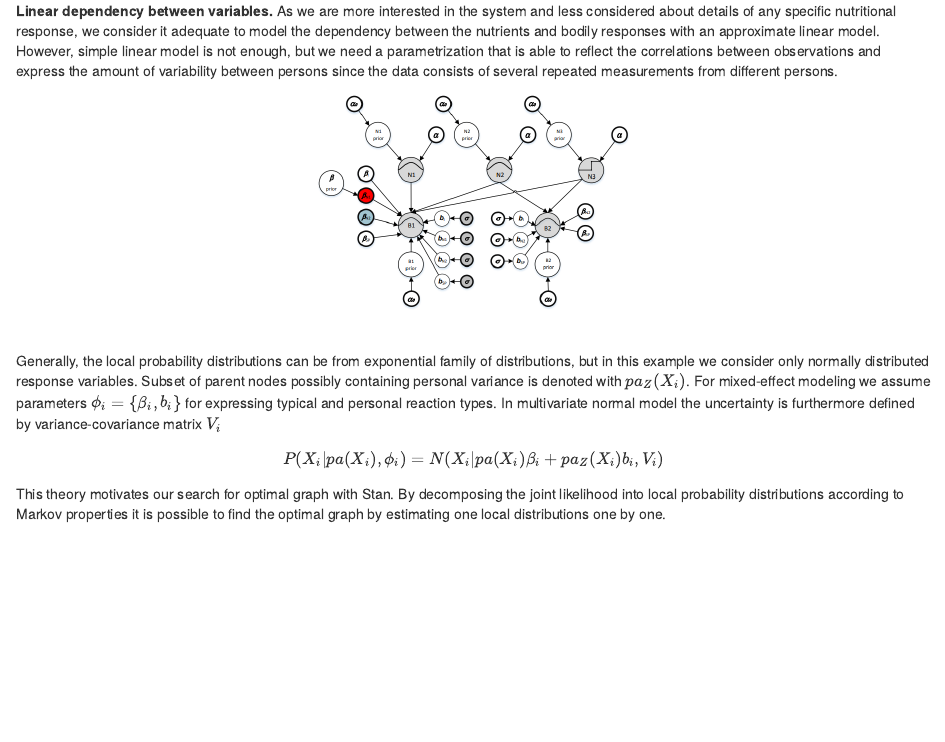
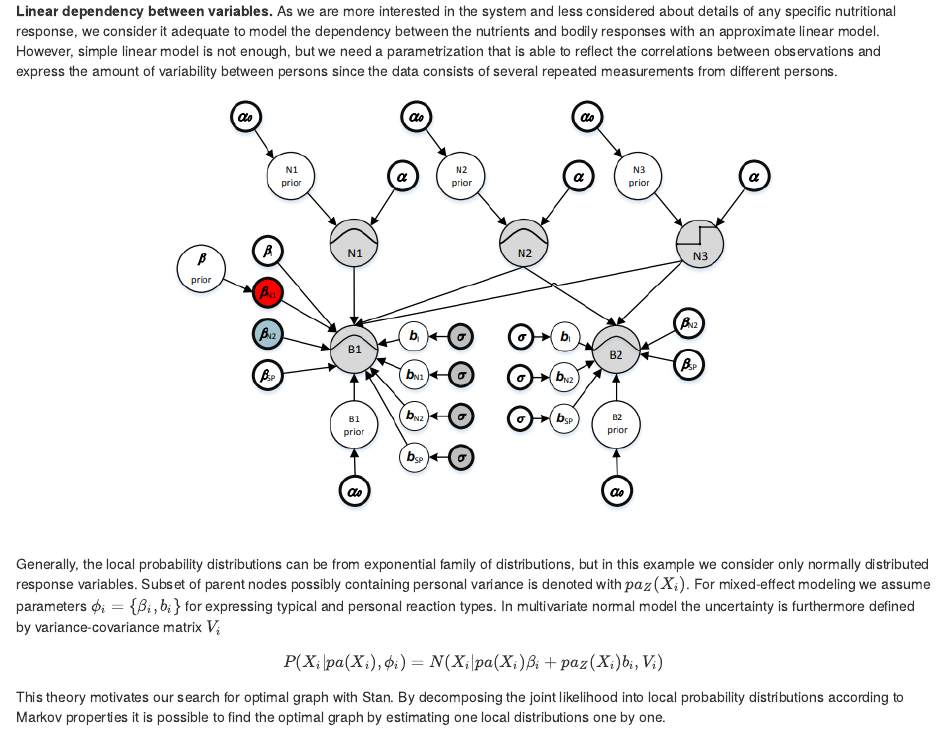
Before and after one commit to turkiaj/StanCon2018, an R Markdown document (PersonalEffectsOfNutrition.Rmd): the page in a window 1100 px wide, from 1600 px down. Rendered offline with R 4.5, knitr and Pandoc, with nearby package versions; some code elsewhere in the file could not run offline.

Commit message:
updated figure 1

````diff
--- a/PersonalEffectsOfNutrition.Rmd
+++ b/PersonalEffectsOfNutrition.Rmd
@@ -83,7 +83,7 @@ and for Bayesian estimation we assume _hyper-Markov law_ [@dawid1993] for ensure
 
 <center>
 
-```{r, echo=FALSE, message=FALSE}
+```{r, out.width = "600px", echo=FALSE, message=FALSE}
 include_graphics("PGM.png", auto_pdf=TRUE)
 ```
 
````
Also changed, not shown: PersonalEffectsOfNutrition.html.
